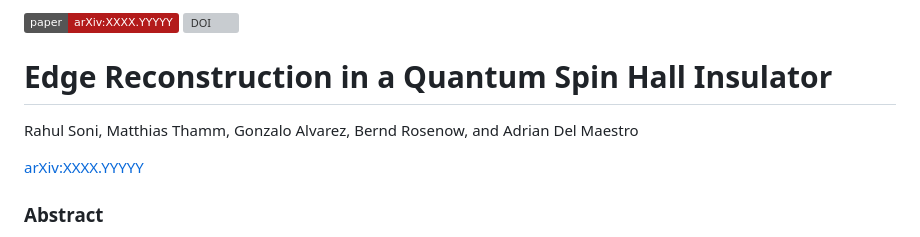
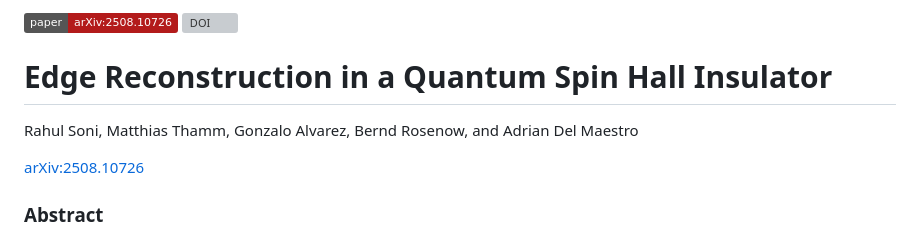
Before and after one commit to DelMaestroGroup/papers-code-BHZUEdgeReconstruction, a Markdown page: README.md, the part around the change. GitHub-like rendering; badges without logos; grey boxes are pictures that could not be loaded.

Commit message:
Update README.md
Added arXiv llink

```diff
--- a/README.md
+++ b/README.md
@@ -1,11 +1,11 @@
-[![Paper](https://img.shields.io/badge/paper-arXiv%3AXXXX.YYYYY-B31B1B.svg)](https://arxiv.org/abs/XXXX.YYYYY)
+[![Paper](https://img.shields.io/badge/paper-arXiv%3A2508.10726-B31B1B.svg)](https://arxiv.org/abs/2508.10726)
 [![DOI](https://zenodo.org/badge/DOI/10.5281/zenodo.16875877.svg)](https://zenodo.org/badge/latestdoi/16875877)
 
 # Edge Reconstruction in a Quantum Spin Hall Insulator
 
 Rahul Soni, Matthias Thamm, Gonzalo Alvarez, Bernd Rosenow, and Adrian Del Maestro
 
-[arXiv:XXXX.YYYYY](https://arxiv.org/abs/XXXX.YYYYY)
+[arXiv:2508.10726](https://arxiv.org/abs/2508.10726)
 
 ### Abstract
 We study interaction-driven edge reconstruction in a quantum spin Hall insulator described by the BHZ model with Kanamori–Hubbard interactions using real-space density matrix renormalization group method in both the grand-canonical and canonical ensembles.
```
